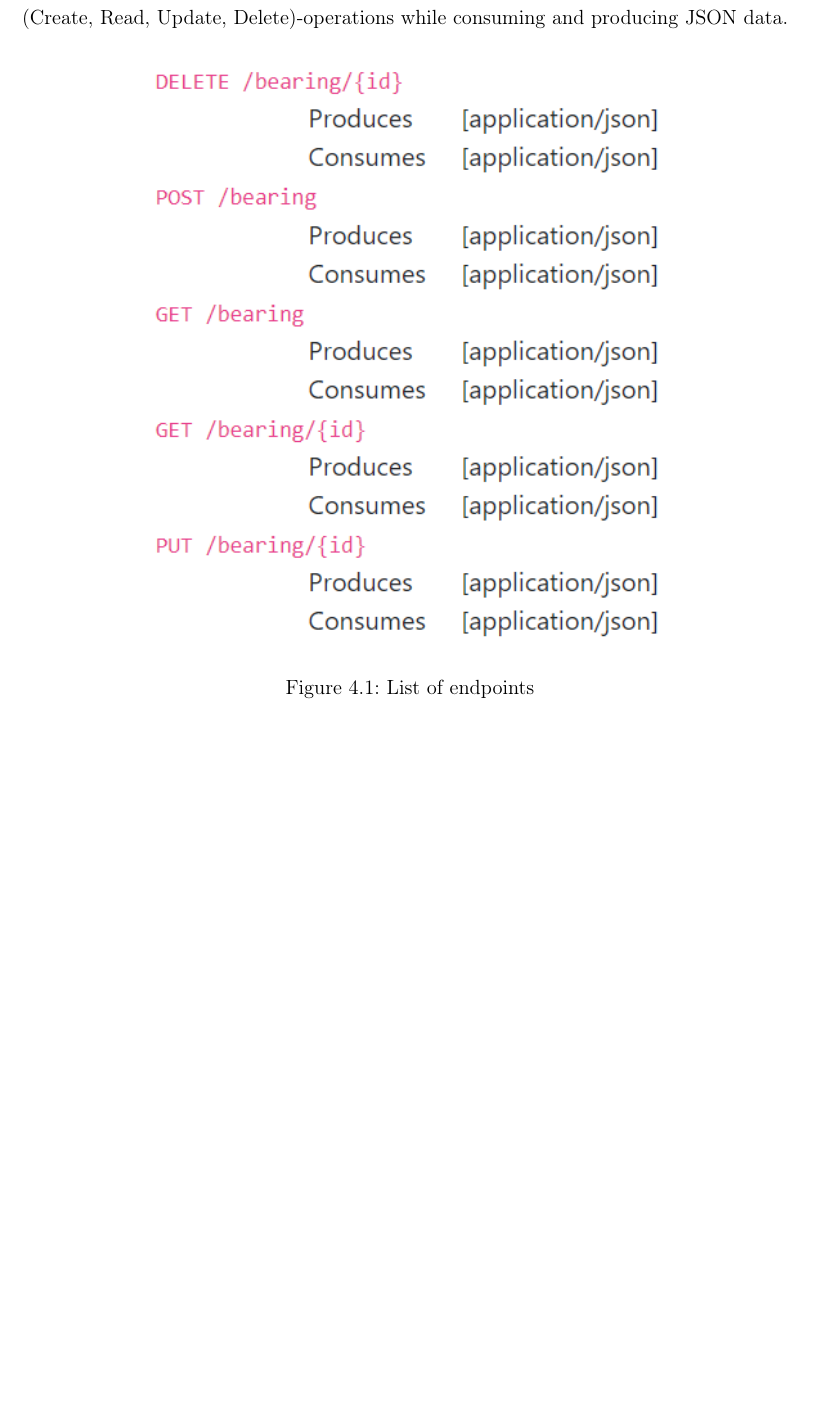
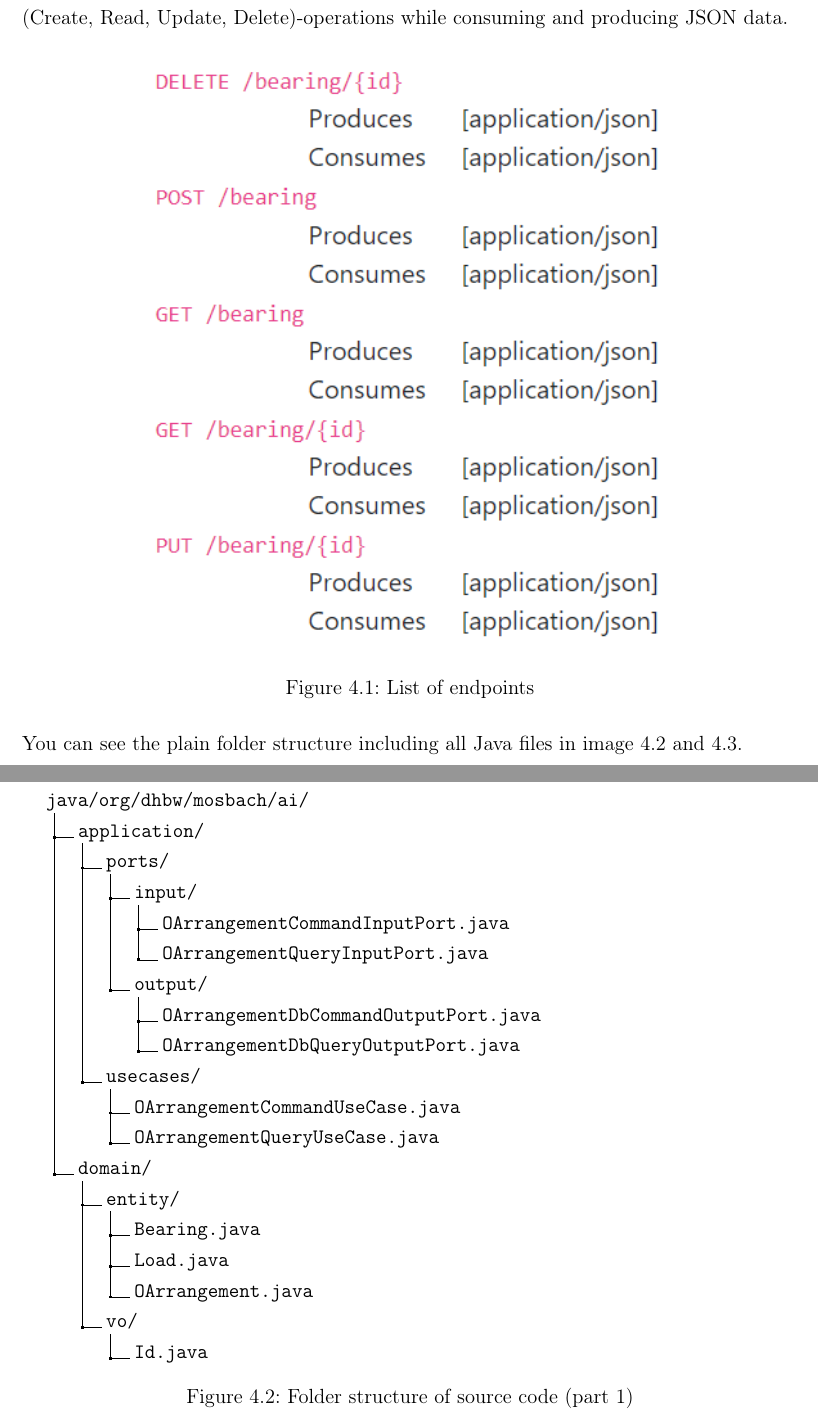
Before and after one commit to TheMaxens/ball-bearings-with-quarkus, a LaTeX thesis (docs/main.tex, which reads docs/include/content.tex, docs/settings.tex): part of page 19 of 22 before the commit and two parts of pages 19 and 20 of 25 after it, the two joined at a grey line, cut so that both start at the same text, the shorter picture padded with empty space. Compiled offline with pdfLaTeX.

Commit message:
[docs] folder structure

```diff
--- a/docs/include/content.tex
+++ b/docs/include/content.tex
@@ -343,3 +343,31 @@ docker compose stop
             \label{fig:endpoints}
         \end{figure}
 
+        You can see the plain folder structure including all Java files in image \ref{fig:folder} and \ref{fig:folder_2}.
+        \newpage
+        \begin{figure}[h]
+            \dirtree{%
+            .1 java/org/dhbw/mosbach/ai/ .
+            .2 application/ .
+            .3 ports/ .
+            .4 input/ .
+            .5 OArrangementCommandInputPort.java .
+            .5 OArrangementQueryInputPort.java .
+            .4 output/ .
+            .5 OArrangementDbCommandOutputPort.java .
+            .5 OArrangementDbQueryOutputPort.java .
+            .3 usecases/ .
+            .4 OArrangementCommandUseCase.java .
+            .4 OArrangementQueryUseCase.java .
+            .2 domain/ .
+            .3 entity/ .
+            .4 Bearing.java .
+            .4 Load.java .
+            .4 OArrangement.java .
+            .3 vo/ .
+            .4 Id.java .
+            }
+            \caption{Folder structure of source code (part 1)}
+            \label{fig:folder}
+        \end{figure}
+        \newpage
--- a/docs/settings.tex
+++ b/docs/settings.tex
@@ -41,6 +41,7 @@
 % \tikzstyle{arrow} = [thick,->,>=stealth]
 \tikzstyle{arrow} = [draw, -latex']
 \usepackage{pgf-umlcd}
+\usepackage{dirtree}
 
 
 %\usepackage{scrpage2}
```
Also changed, not shown: docs/images/testing.png (added), docs/include/content.tex (41 more changed lines).
